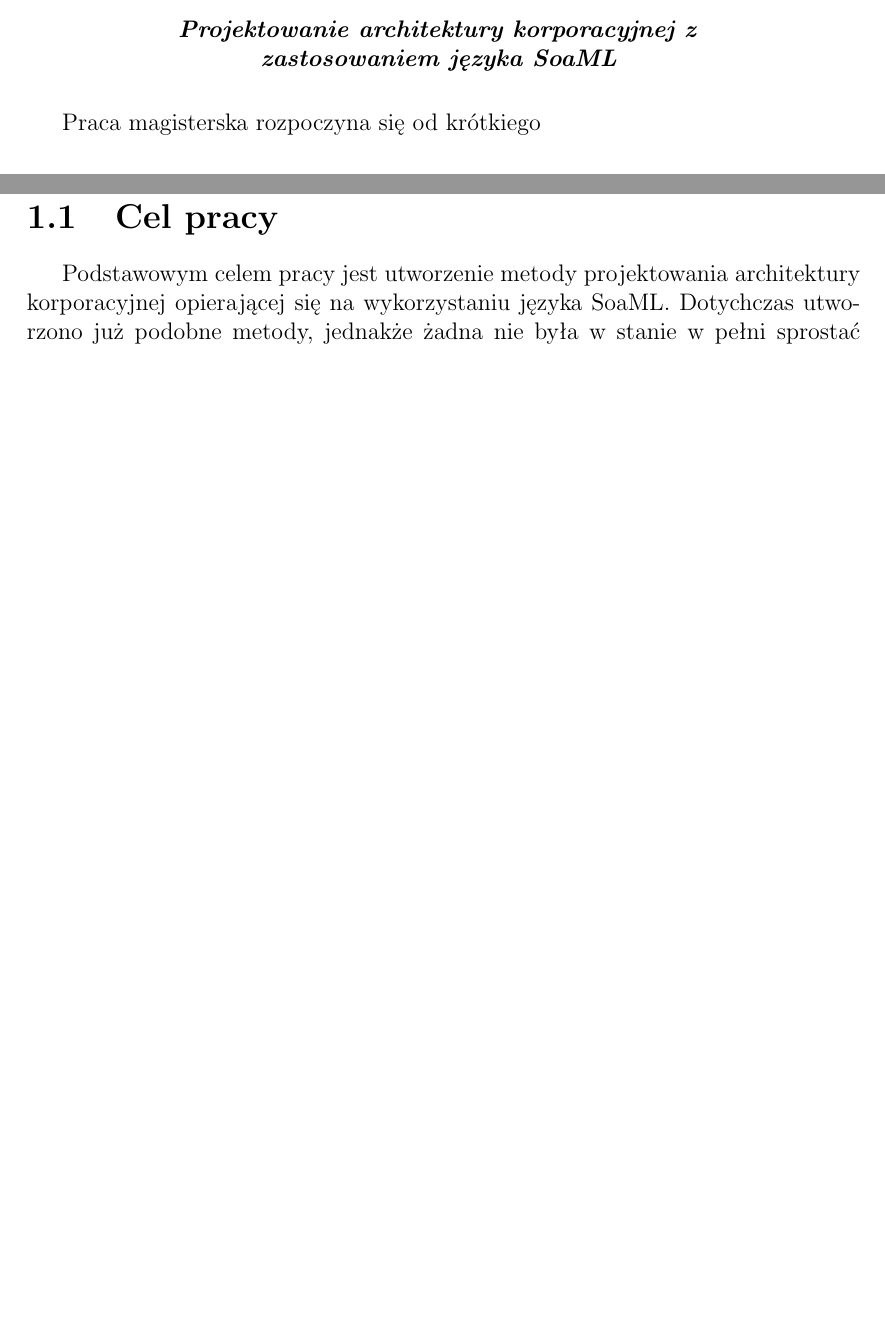
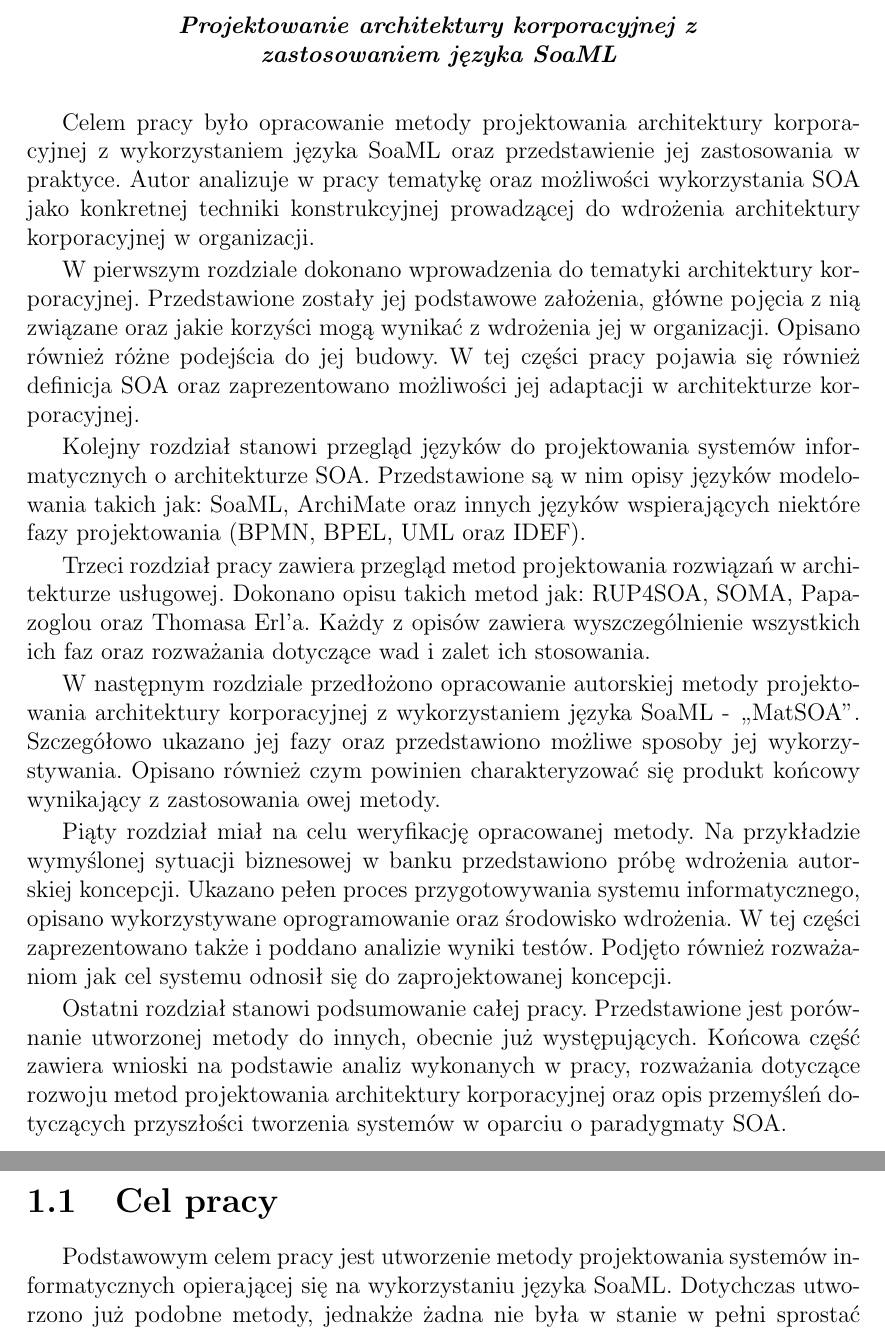
Before and after one commit to matemroz/mgr-ebanking-models, a LaTeX thesis (latex/praca_dyplomowa.tex, which reads latex/glowny.tex, latex/prmag.sty): two parts of pages 3 and 10 of 82 before the commit and two parts of pages 3 and 11 of 83 after it, joined at a grey line, cut so that both start at the same text, the shorter picture padded with empty space. The pictures show the PDF file latex/praca_dyplomowa.pdf that the author committed with the source.

Commit message:
Dopisano streszczenie

```diff
--- a/latex/glowny.tex
+++ b/latex/glowny.tex
@@ -13,6 +12,6 @@ Architektura korporacyjna
 
 \section{Cel pracy}
-Podstawowym celem pracy jest utworzenie metody projektowania architektury korporacyjnej opierającej się na wykorzystaniu języka SoaML. Dotychczas utworzono już podobne metody, jednakże żadna nie była w stanie w pełni sprostać wszystkim wymaganiom stawianym przez problematykę architektury korporacyjnej.
+Podstawowym celem pracy jest utworzenie metody projektowania systemów informatycznych opierającej się na wykorzystaniu języka SoaML. Dotychczas utworzono już podobne metody, jednakże żadna nie była w stanie w pełni sprostać wszystkim wymaganiom stawianym przez problematykę architektury korporacyjnej.
 
 Projekt metody powstanie w oparciu o wybranie najmocniejszych stron oraz pominięcie wad istniejących metod. Podjęta zostanie również próba wdrożenia innowacyjnych elementów, które będą miały na celu usprawnienie procesu projektowania architektury korporacyjnej.
 
--- a/latex/prmag.sty
+++ b/latex/prmag.sty
@@ -200,7 +200,21 @@ Oświadczam\@ifundefined{@authorII}{\relax}{y} ponadto, że niniejsza wersja pra
 \centerline{\bf \emph{Projektowanie architektury korporacyjnej z }}
 \centerline{\bf \emph{zastosowaniem języka SoaML }}
 \vskip 1.5em
-Praca magisterska rozpoczyna się od krótkiego
+	Celem pracy było opracowanie metody projektowania architektury korporacyjnej z wykorzystaniem języka SoaML oraz przedstawienie jej zastosowania w praktyce. Autor analizuje w pracy tematykę oraz możliwości wykorzystania SOA jako konkretnej techniki konstrukcyjnej prowadzącej do wdrożenia architektury korporacyjnej w organizacji.
+
+	W pierwszym rozdziale dokonano wprowadzenia do tematyki architektury korporacyjnej. Przedstawione zostały jej podstawowe założenia, główne pojęcia z nią związane oraz jakie korzyści mogą wynikać z wdrożenia jej w organizacji. Opisano  również różne podejścia do jej budowy. W tej części pracy pojawia się również definicja SOA oraz zaprezentowano możliwości jej adaptacji w architekturze korporacyjnej.
+
+	Kolejny rozdział stanowi przegląd języków do projektowania systemów informatycznych o architekturze SOA. Przedstawione są w nim opisy języków modelowania takich jak: SoaML, ArchiMate oraz innych języków wspierających niektóre fazy projektowania (BPMN, BPEL, UML oraz IDEF).
+
+	Trzeci rozdział pracy zawiera przegląd metod projektowania rozwiązań w architekturze usługowej. Dokonano opisu takich metod jak: RUP4SOA, SOMA, Papazoglou oraz Thomasa Erl'a. Każdy z opisów zawiera wyszczególnienie wszystkich ich faz oraz rozważania dotyczące wad i zalet ich stosowania.
+
+	W następnym rozdziale przedłożono opracowanie autorskiej metody projektowania architektury korporacyjnej z wykorzystaniem języka SoaML - „MatSOA”. Szczegółowo ukazano jej fazy oraz przedstawiono możliwe sposoby jej wykorzystywania. Opisano również czym powinien charakteryzować się produkt końcowy wynikający z zastosowania owej metody.
+
+	Piąty rozdział miał na celu weryfikację opracowanej metody. Na przykładzie wymyślonej sytuacji biznesowej w banku przedstawiono próbę wdrożenia autorskiej koncepcji. Ukazano pełen proces przygotowywania systemu informatycznego, opisano wykorzystywane oprogramowanie oraz środowisko wdrożenia. W tej części zaprezentowano także i poddano analizie wyniki testów. Podjęto również rozważaniom jak cel systemu odnosił się do zaprojektowanej koncepcji.
+
+	Ostatni rozdział stanowi podsumowanie całej pracy. Przedstawione jest porównanie utworzonej metody do innych, obecnie już występujących. Końcowa część zawiera wnioski na podstawie analiz wykonanych w pracy, rozważania dotyczące rozwoju metod projektowania architektury korporacyjnej oraz opis przemyśleń dotyczących przyszłości tworzenia systemów w oparciu o paradygmaty SOA.
+
+
 \vskip 1.5em
 \noindent
 \textbf{Słowa kluczowe:} architektura korporacyjna, SoaML, SOA
```
Also changed, not shown: latex/praca_dyplomowa.pdf, latex/glowny.tex (1 more changed lines), 2 other files.
